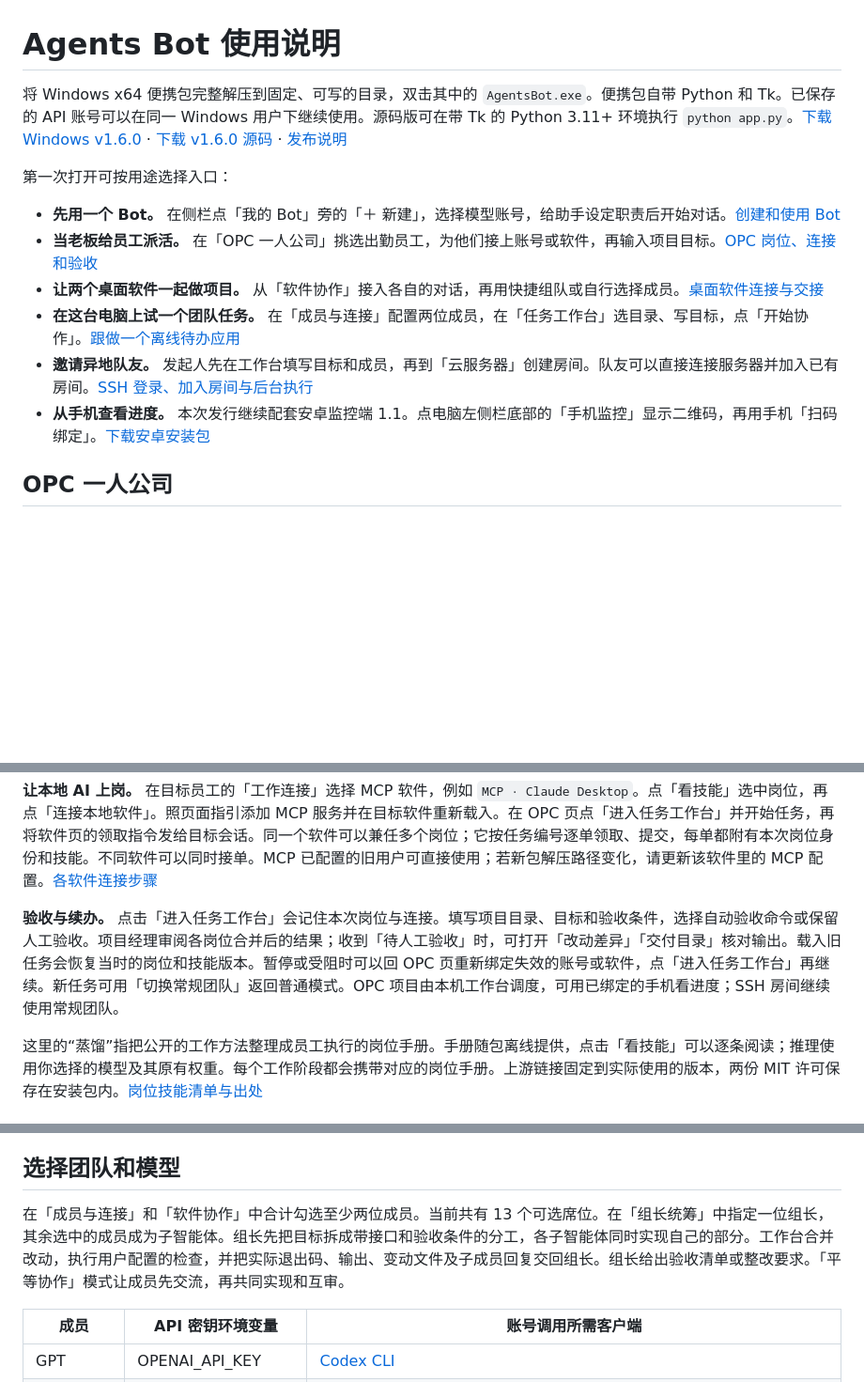
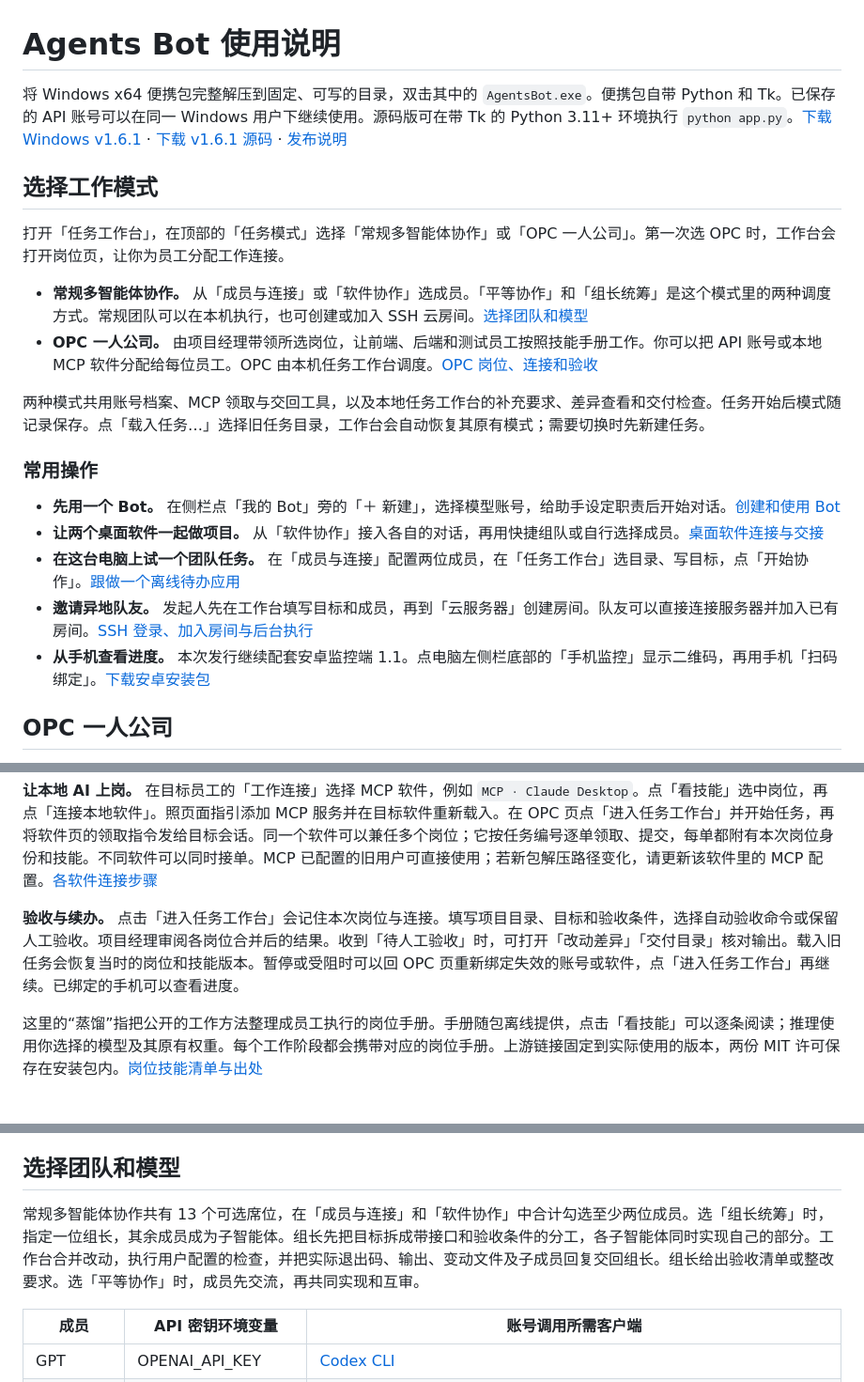
Before and after one commit to rrship/agents-bot, a Markdown page: 使用说明.md, 3 parts joined by grey strips. Shown at 94% size. GitHub-like rendering; blank space fills up the shorter version.

```diff
--- a/使用说明.md
+++ b/使用说明.md
@@ -1,11 +1,19 @@
 # Agents Bot 使用说明
 
-将 Windows x64 便携包完整解压到固定、可写的目录，双击其中的 `AgentsBot.exe`。便携包自带 Python 和 Tk。已保存的 API 账号可以在同一 Windows 用户下继续使用。源码版可在带 Tk 的 Python 3.11+ 环境执行 `python app.py`。[下载 Windows v1.6.0](https://github.com/rrship/agents-bot/releases/download/v1.6.0/AgentsBot-v1.6.0-Windows-x64.zip) · [下载 v1.6.0 源码](https://github.com/rrship/agents-bot/releases/download/v1.6.0/AgentsBot-v1.6.0-source.zip) · [发布说明](https://github.com/rrship/agents-bot/releases/tag/v1.6.0)
+将 Windows x64 便携包完整解压到固定、可写的目录，双击其中的 `AgentsBot.exe`。便携包自带 Python 和 Tk。已保存的 API 账号可以在同一 Windows 用户下继续使用。源码版可在带 Tk 的 Python 3.11+ 环境执行 `python app.py`。[下载 Windows v1.6.1](https://github.com/rrship/agents-bot/releases/download/v1.6.1/AgentsBot-v1.6.1-Windows-x64.zip) · [下载 v1.6.1 源码](https://github.com/rrship/agents-bot/releases/download/v1.6.1/AgentsBot-v1.6.1-source.zip) · [发布说明](https://github.com/rrship/agents-bot/releases/tag/v1.6.1)
 
-第一次打开可按用途选择入口：
+## 选择工作模式
+
+打开「任务工作台」，在顶部的「任务模式」选择「常规多智能体协作」或「OPC 一人公司」。第一次选 OPC 时，工作台会打开岗位页，让你为员工分配工作连接。
+
+- **常规多智能体协作。** 从「成员与连接」或「软件协作」选成员。「平等协作」和「组长统筹」是这个模式里的两种调度方式。常规团队可以在本机执行，也可创建或加入 SSH 云房间。[选择团队和模型](#选择团队和模型)
+- **OPC 一人公司。** 由项目经理带领所选岗位，让前端、后端和测试员工按照技能手册工作。你可以把 API 账号或本地 MCP 软件分配给每位员工。OPC 由本机任务工作台调度。[OPC 岗位、连接和验收](#opc-一人公司)
+
+两种模式共用账号档案、MCP 领取与交回工具，以及本地任务工作台的补充要求、差异查看和交付检查。任务开始后模式随记录保存。点「载入任务…」选择旧任务目录，工作台会自动恢复其原有模式；需要切换时先新建任务。
+
+### 常用操作
 
 - **先用一个 Bot。** 在侧栏点「我的 Bot」旁的「＋ 新建」，选择模型账号，给助手设定职责后开始对话。[创建和使用 Bot](#我的-bot)
-- **当老板给员工派活。** 在「OPC 一人公司」挑选出勤员工，为他们接上账号或软件，再输入项目目标。[OPC 岗位、连接和验收](#opc-一人公司)
 - **让两个桌面软件一起做项目。** 从「软件协作」接入各自的对话，再用快捷组队或自行选择成员。[桌面软件连接与交接](#软件协作)
 - **在这台电脑上试一个团队任务。** 在「成员与连接」配置两位成员，在「任务工作台」选目录、写目标，点「开始协作」。[跟做一个离线待办应用](#第一个任务)
 - **邀请异地队友。** 发起人先在工作台填写目标和成员，再到「云服务器」创建房间。队友可以直接连接服务器并加入已有房间。[SSH 登录、加入房间与后台执行](#云服务器协作)
@@ -26,7 +34,7 @@
 
 **让本地 AI 上岗。** 在目标员工的「工作连接」选择 MCP 软件，例如 `MCP · Claude Desktop`。点「看技能」选中岗位，再点「连接本地软件」。照页面指引添加 MCP 服务并在目标软件重新载入。在 OPC 页点「进入任务工作台」并开始任务，再将软件页的领取指令发给目标会话。同一个软件可以兼任多个岗位；它按任务编号逐单领取、提交，每单都附有本次岗位身份和技能。不同软件可以同时接单。MCP 已配置的旧用户可直接使用；若新包解压路径变化，请更新该软件里的 MCP 配置。[各软件连接步骤](#软件协作)
 
-**验收与续办。** 点击「进入任务工作台」会记住本次岗位与连接。填写项目目录、目标和验收条件，选择自动验收命令或保留人工验收。项目经理审阅各岗位合并后的结果；收到「待人工验收」时，可打开「改动差异」「交付目录」核对输出。载入旧任务会恢复当时的岗位和技能版本。暂停或受阻时可以回 OPC 页重新绑定失效的账号或软件，点「进入任务工作台」再继续。新任务可用「切换常规团队」返回普通模式。OPC 项目由本机工作台调度，可用已绑定的手机看进度；SSH 房间继续使用常规团队。
+**验收与续办。** 点击「进入任务工作台」会记住本次岗位与连接。填写项目目录、目标和验收条件，选择自动验收命令或保留人工验收。项目经理审阅各岗位合并后的结果。收到「待人工验收」时，可打开「改动差异」「交付目录」核对输出。载入旧任务会恢复当时的岗位和技能版本。暂停或受阻时可以回 OPC 页重新绑定失效的账号或软件，点「进入任务工作台」再继续。已绑定的手机可以查看进度。
 
 这里的“蒸馏”指把公开的工作方法整理成员工执行的岗位手册。手册随包离线提供，点击「看技能」可以逐条阅读；推理使用你选择的模型及其原有权重。每个工作阶段都会携带对应的岗位手册。上游链接固定到实际使用的版本，两份 MIT 许可保存在安装包内。[岗位技能清单与出处](opc_skills/README.md)
 
@@ -98,7 +106,7 @@
 
 ## 选择团队和模型
 
-在「成员与连接」和「软件协作」中合计勾选至少两位成员。当前共有 13 个可选席位。在「组长统筹」中指定一位组长，其余选中的成员成为子智能体。组长先把目标拆成带接口和验收条件的分工，各子智能体同时实现自己的部分。工作台合并改动，执行用户配置的检查，并把实际退出码、输出、变动文件及子成员回复交回组长。组长给出验收清单或整改要求。「平等协作」模式让成员先交流，再共同实现和互审。
+常规多智能体协作共有 13 个可选席位，在「成员与连接」和「软件协作」中合计勾选至少两位成员。选「组长统筹」时，指定一位组长，其余成员成为子智能体。组长先把目标拆成带接口和验收条件的分工，各子智能体同时实现自己的部分。工作台合并改动，执行用户配置的检查，并把实际退出码、输出、变动文件及子成员回复交回组长。组长给出验收清单或整改要求。选「平等协作」时，成员先交流，再共同实现和互审。
 
 | 成员 | API 密钥环境变量 | 账号调用所需客户端 |
 |---|---|---|
```
Also changed, not shown: other parts of 使用说明.md (+1 -1 lines), README.md (+14 -3 lines), docs/images/work-modes.png (added), 13 other files.
